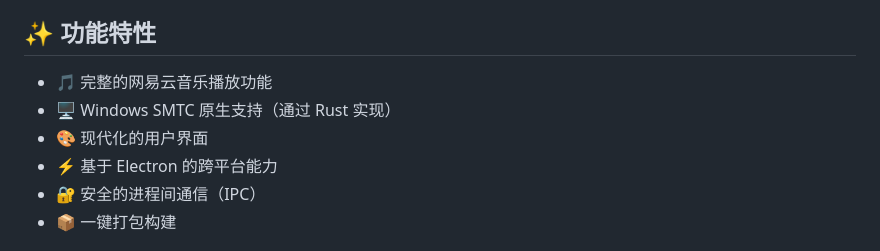
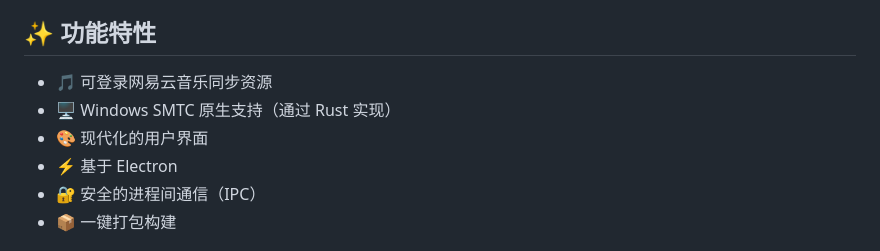
Before and after one commit to buchaosi/BcsMusic, a Markdown page: README.md, the part around the change. Drawn GitHub-style.

```diff
--- a/README.md
+++ b/README.md
@@ -4,10 +4,10 @@
 
 ## ✨ 功能特性
 
-- 🎵 完整的网易云音乐播放功能
+- 🎵 可登录网易云音乐同步资源
 - 🖥️ Windows SMTC 原生支持（通过 Rust 实现）
 - 🎨 现代化的用户界面
-- ⚡ 基于 Electron 的跨平台能力
+- ⚡ 基于 Electron
 - 🔐 安全的进程间通信（IPC）
 - 📦 一键打包构建
 
```
